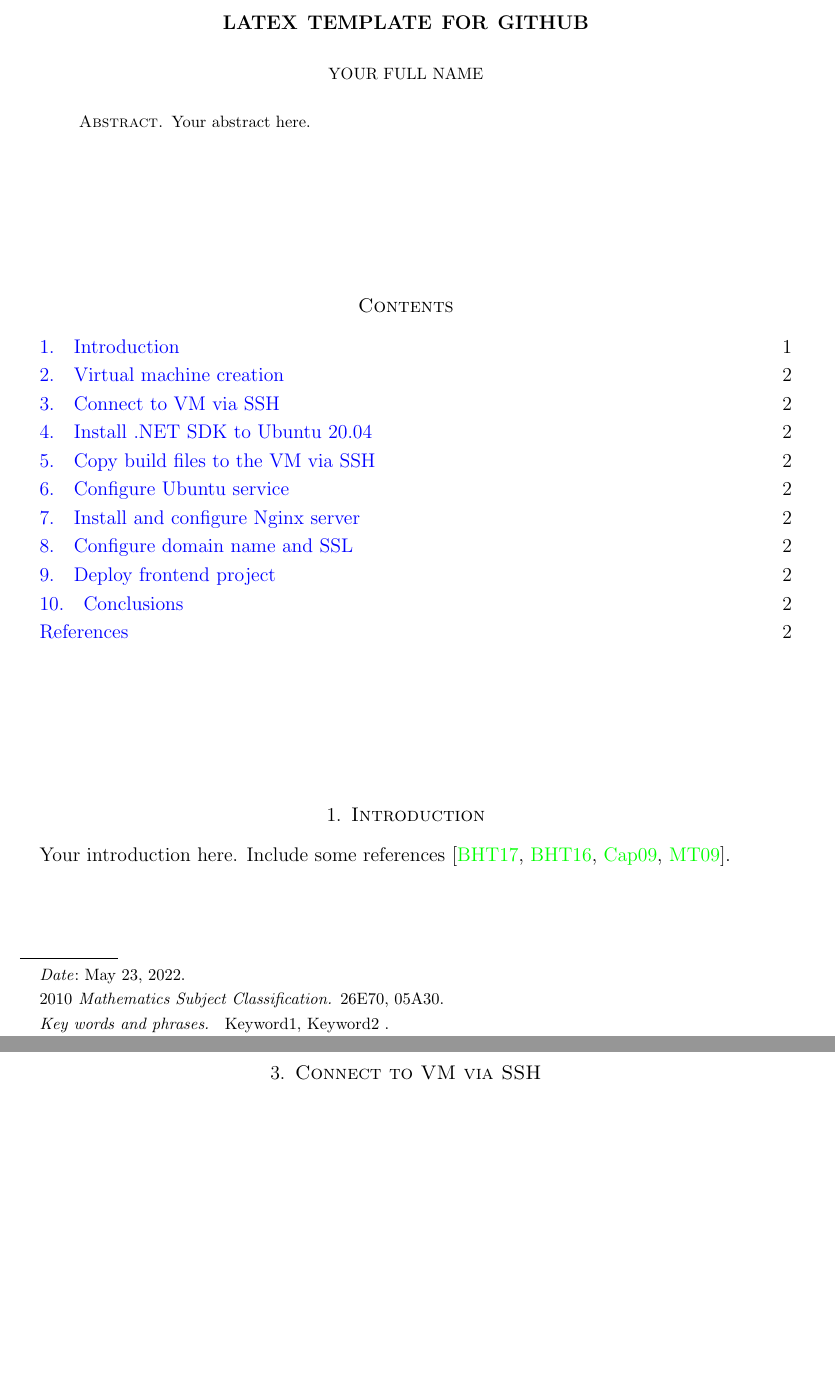
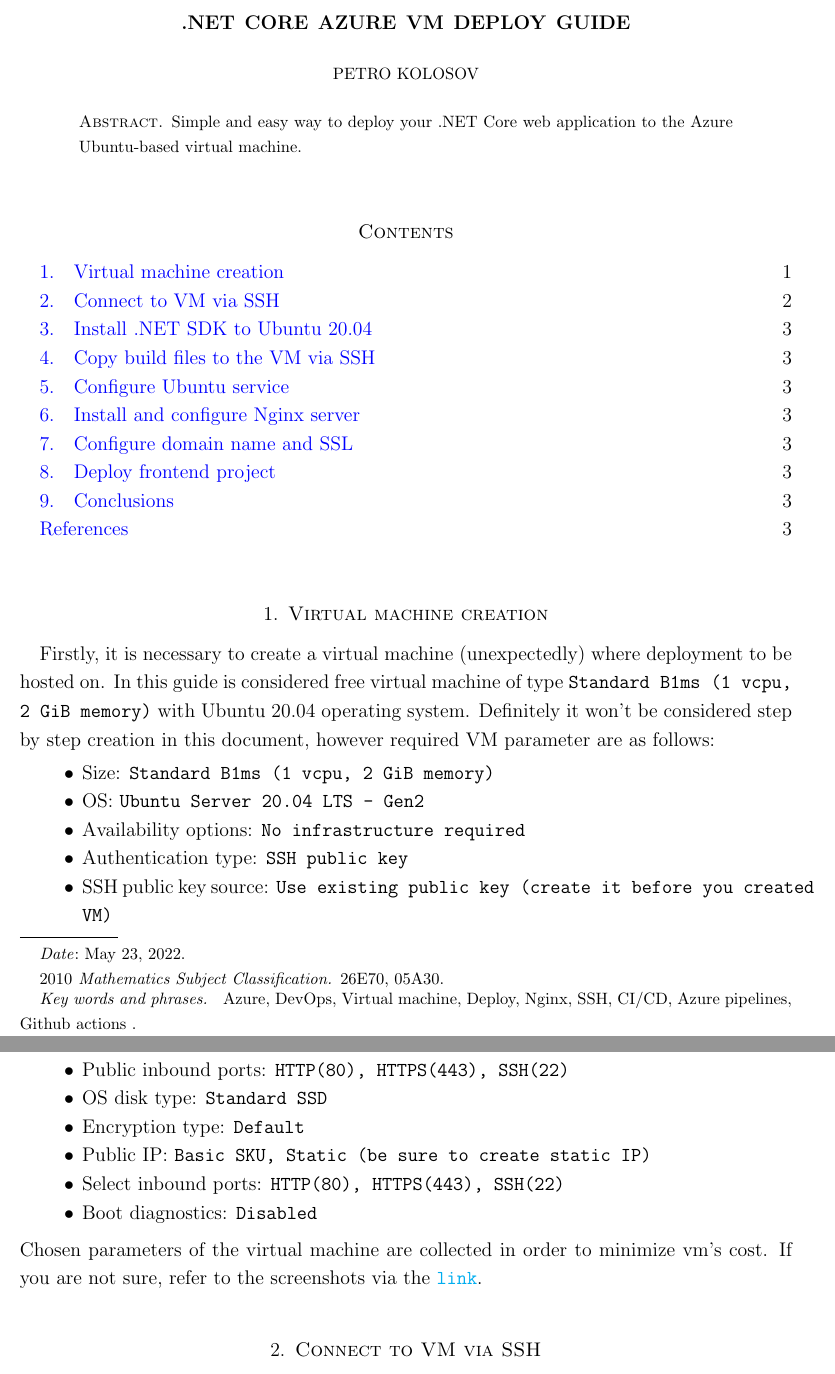
Before and after one commit to kolosovpetro/AzureUbuntuVMDeploy, a LaTeX paper (src/AzureVMDeploy.tex, which reads src/sections/01_create_vm.tex, src/sections/abstract.tex, src/sections/introduction.tex): two parts of pages 1 and 2 of 2 before the commit and two parts of pages 1 and 2 of 3 after it, joined at a grey line, cut at the place of the change, the shorter picture padded with empty space. Compiled offline with pdfLaTeX.

Commit message:
create vm and connect ssh section filled

```diff
--- a/src/AzureVMDeploy.tex
+++ b/src/AzureVMDeploy.tex
@@ -10,6 +10,7 @@
 \usepackage[left=1in,right=1in,bottom=1in,top=1in]{geometry}
 \usepackage[pdfpagelabels,hyperindex,colorlinks=true,linkcolor=blue,urlcolor=magenta,citecolor=green]{hyperref}
 \usepackage{setspace}
+\usepackage{graphicx}
 \onehalfspacing
 \emergencystretch=1em
 
@@ -71,10 +72,6 @@
     \maketitle
 
     \tableofcontents
-
-
-    \section{Introduction} \label{sec:introduction}
-    \input{sections/introduction.tex}
 
 
     \section{Virtual machine creation}\label{sec:virtual-machine-creation}
--- a/src/sections/01_create_vm.tex
+++ b/src/sections/01_create_vm.tex
@@ -0,0 +1,19 @@
+Firstly, it is necessary to create a virtual machine (unexpectedly) where deployment to be hosted on.
+In this guide is considered free virtual machine of type \texttt{Standard B1ms (1 vcpu, 2 GiB memory)}
+with Ubuntu 20.04 operating system.
+Definitely it won't be considered step by step creation in this document, however required VM parameter are as follows:
+\begin{itemize}
+    \item Size: \texttt{Standard B1ms (1 vcpu, 2 GiB memory)}
+    \item OS: \texttt{Ubuntu Server 20.04 LTS - Gen2}
+    \item Availability options: \texttt{No infrastructure required}
+    \item Authentication type: \texttt{SSH public key}
+    \item SSH public key source: \texttt{Use existing public key (create it before you created VM)}
+    \item Public inbound ports: \texttt{HTTP(80), HTTPS(443), SSH(22)}
+    \item OS disk type: \texttt{Standard SSD}
+    \item Encryption type: \texttt{Default}
+    \item Public IP: \texttt{Basic SKU, Static (be sure to create static IP)}
+    \item Select inbound ports: \texttt{HTTP(80), HTTPS(443), SSH(22)}
+    \item Boot diagnostics: \texttt{Disabled}
+\end{itemize}
+Chosen parameters of the virtual machine are collected in order to minimize vm's cost.
+If you are not sure, refer to the screenshots via the \href{url}{\texttt{link}}.
--- a/src/sections/abstract.tex
+++ b/src/sections/abstract.tex
@@ -1 +1 @@
-Your abstract here.
+Simple and easy way to deploy your .NET Core web application to the Azure Ubuntu-based virtual machine.
--- a/src/sections/introduction.tex
+++ /dev/null
@@ -1,2 +0,0 @@
-Your introduction here.
-Include some references~\cite{bayour2017truly,benkhettou2016conformable,caputo2009time,martins2009calculus}.
```
Also changed, not shown: src/sections/02_ssh_connected.tex (+19 -0 lines), img/01_ssh_connected.PNG (added), out/AzureVMDeploy.pdf, src/img/01_ssh_connected.pdf (added), src/AzureVMDeploy.tex (18 more changed lines).
